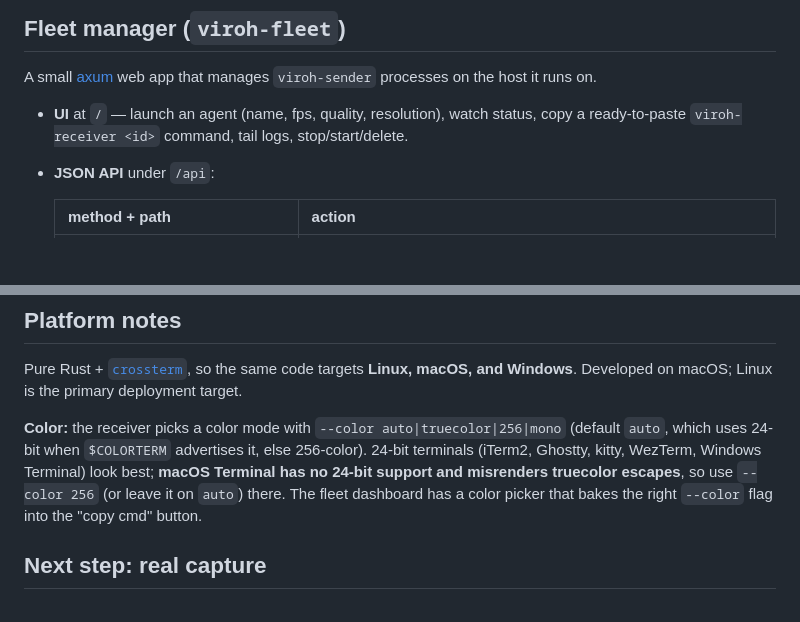
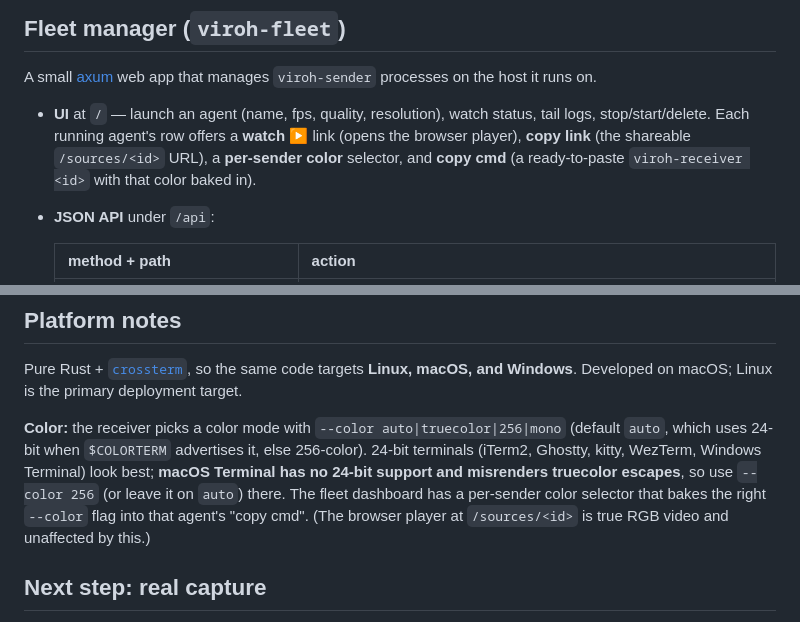
Before and after one commit to erikherz/viroh, a Markdown page: readme.md, 2 parts joined by grey strips. Drawn GitHub-style; blank space fills up the shorter version.

```diff
--- a/readme.md
+++ b/readme.md
@@ -127,7 +133,10 @@ A small [axum](https://crates.io/crates/axum) web app that manages `viroh-sender
 processes on the host it runs on.
 
 - **UI** at `/` — launch an agent (name, fps, quality, resolution), watch status,
-  copy a ready-to-paste `viroh-receiver <id>` command, tail logs, stop/start/delete.
+  tail logs, stop/start/delete. Each running agent's row offers a **watch ▶** link
+  (opens the browser player), **copy link** (the shareable `/sources/<id>` URL), a
+  **per-sender color** selector, and **copy cmd** (a ready-to-paste
+  `viroh-receiver <id>` with that color baked in).
 - **JSON API** under `/api`:
 
   | method + path | action |
@@ -221,8 +247,9 @@ deployment target.
 (default `auto`, which uses 24-bit when `$COLORTERM` advertises it, else 256-color).
 24-bit terminals (iTerm2, Ghostty, kitty, WezTerm, Windows Terminal) look best;
 **macOS Terminal has no 24-bit support and misrenders truecolor escapes**, so use
-`--color 256` (or leave it on `auto`) there. The fleet dashboard has a color picker
-that bakes the right `--color` flag into the "copy cmd" button.
+`--color 256` (or leave it on `auto`) there. The fleet dashboard has a per-sender
+color selector that bakes the right `--color` flag into that agent's "copy cmd".
+(The browser player at `/sources/<id>` is true RGB video and unaffected by this.)
 
 ## Next step: real capture
 
```
Also changed, not shown: other parts of readme.md (+31 -8 lines).
